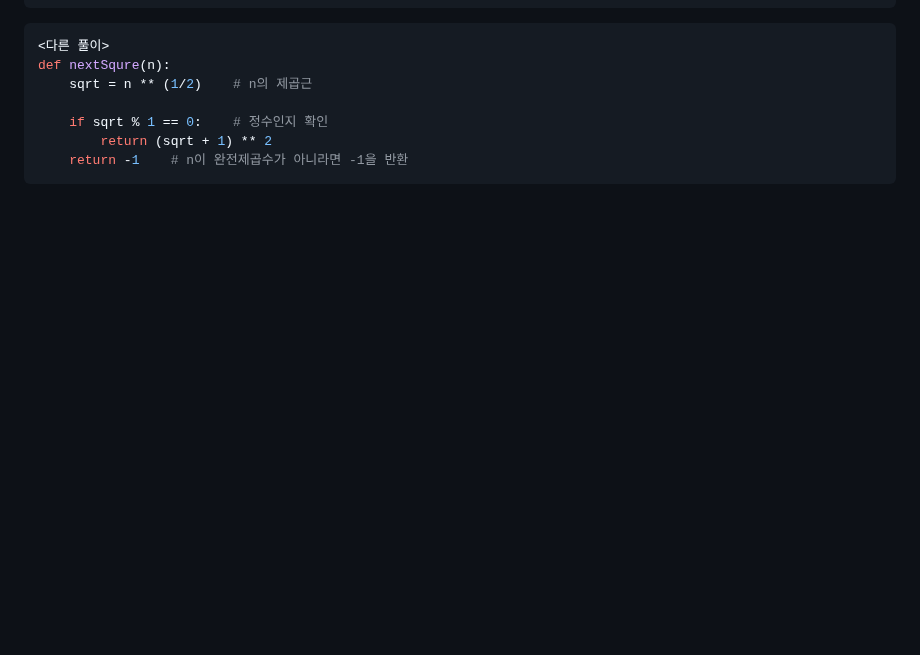
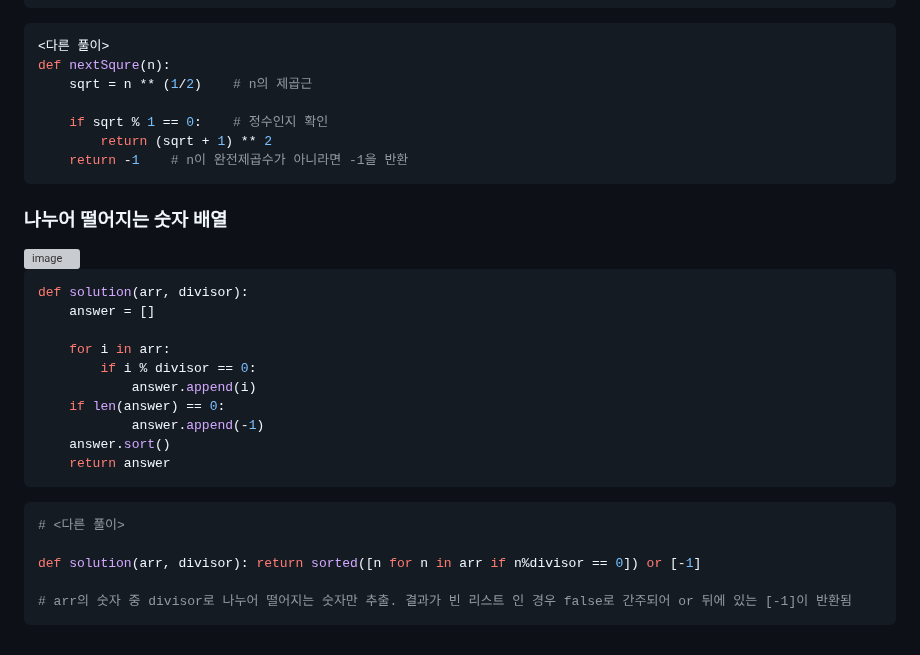
Before and after one commit to binibinibini/study, a Markdown page: 프로그래머스/Lv.1/오답노트_1.md, the part around the change. GitHub-like rendering; blank space fills up the shorter version; grey boxes are pictures that could not be loaded.

````diff
--- a/프로그래머스/Lv.1/오답노트_1.md
+++ b/프로그래머스/Lv.1/오답노트_1.md
@@ -154,3 +154,28 @@ def nextSqure(n):
         return (sqrt + 1) ** 2
     return -1    # n이 완전제곱수가 아니라면 -1을 반환
 ```
+
+
+### 나누어 떨어지는 숫자 배열
+
+<img width="450" height="350" alt="image" src="https://github.com/user-attachments/assets/81d1fa17-1c30-41ec-8688-bedaad311a5b" />
+
+```python
+def solution(arr, divisor):
+    answer = []
+
+    for i in arr:
+        if i % divisor == 0:
+            answer.append(i)
+    if len(answer) == 0:
+            answer.append(-1)
+    answer.sort()
+    return answer
+```
+```python
+# <다른 풀이>
+
+def solution(arr, divisor): return sorted([n for n in arr if n%divisor == 0]) or [-1]
+
+# arr의 숫자 중 divisor로 나누어 떨어지는 숫자만 추출. 결과가 빈 리스트 인 경우 false로 간주되어 or 뒤에 있는 [-1]이 반환됨
+```
````
